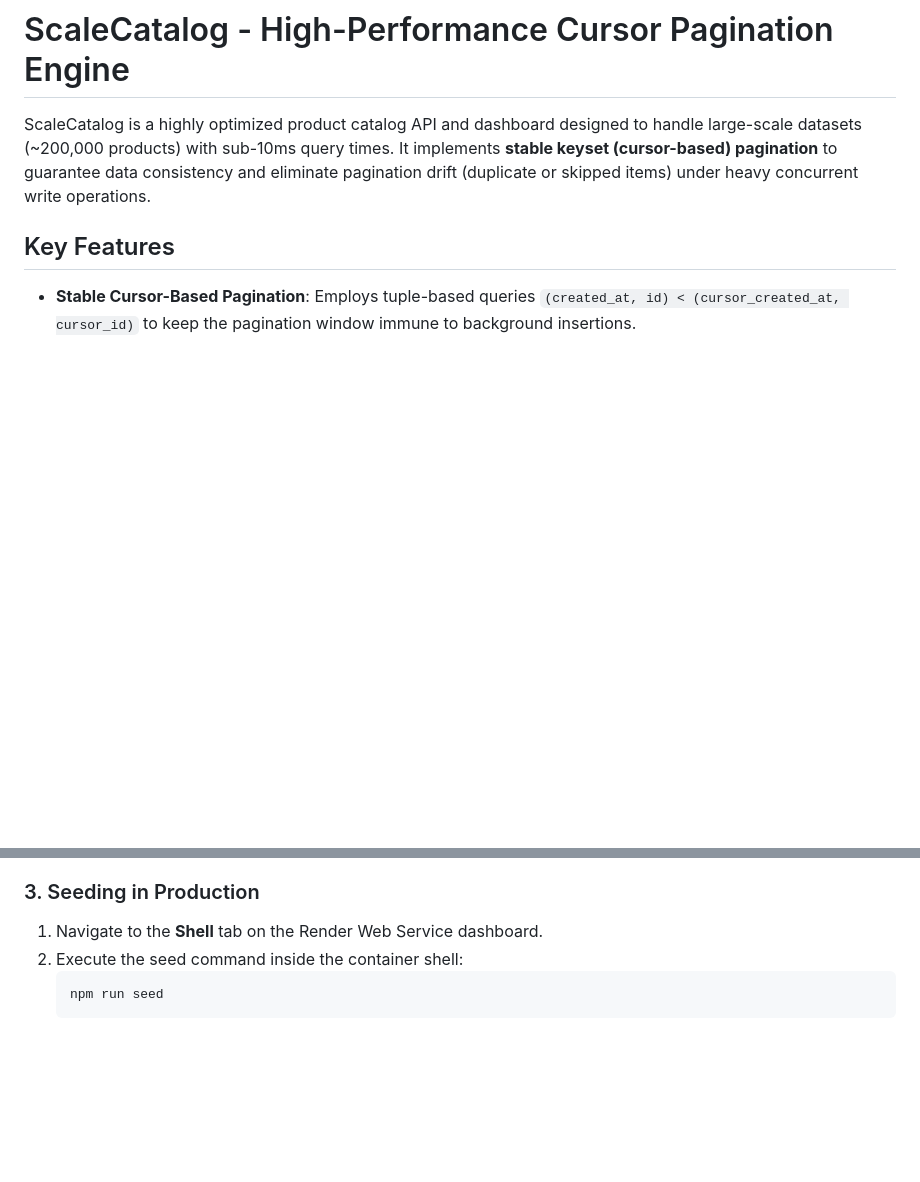
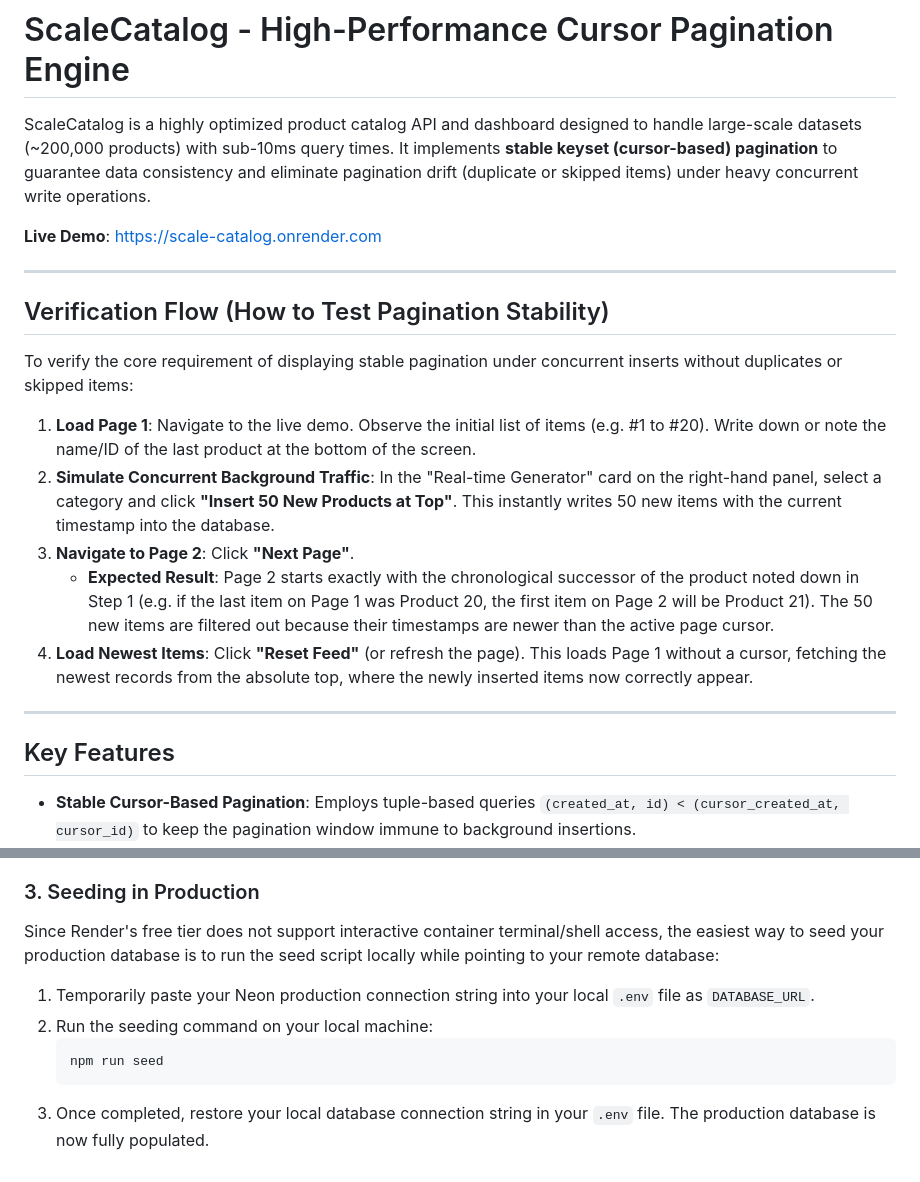
Before and after one commit to guptatapan-24/scale-catalog, a Markdown page: README.md, 2 parts joined by grey strips. Rendered like a GitHub page; blank space fills up the shorter version.

Commit message:
docs: finalize setup, API specification, and deployment instructions

````diff
--- a/README.md
+++ b/README.md
@@ -1,6 +1,22 @@
 # ScaleCatalog - High-Performance Cursor Pagination Engine
 
 ScaleCatalog is a highly optimized product catalog API and dashboard designed to handle large-scale datasets (~200,000 products) with sub-10ms query times. It implements **stable keyset (cursor-based) pagination** to guarantee data consistency and eliminate pagination drift (duplicate or skipped items) under heavy concurrent write operations.
+
+**Live Demo**: [https://scale-catalog.onrender.com](https://scale-catalog.onrender.com)
+
+---
+
+## Verification Flow (How to Test Pagination Stability)
+
+To verify the core requirement of displaying stable pagination under concurrent inserts without duplicates or skipped items:
+
+1.  **Load Page 1**: Navigate to the live demo. Observe the initial list of items (e.g. #1 to #20). Write down or note the name/ID of the last product at the bottom of the screen.
+2.  **Simulate Concurrent Background Traffic**: In the "Real-time Generator" card on the right-hand panel, select a category and click **"Insert 50 New Products at Top"**. This instantly writes 50 new items with the current timestamp into the database.
+3.  **Navigate to Page 2**: Click **"Next Page"**.
+    *   **Expected Result**: Page 2 starts exactly with the chronological successor of the product noted down in Step 1 (e.g. if the last item on Page 1 was Product 20, the first item on Page 2 will be Product 21). The 50 new items are filtered out because their timestamps are newer than the active page cursor.
+4.  **Load Newest Items**: Click **"Reset Feed"** (or refresh the page). This loads Page 1 without a cursor, fetching the newest records from the absolute top, where the newly inserted items now correctly appear.
+
+---
 
 ## Key Features
 
@@ -145,8 +161,10 @@ The server will start on port `5000`. You can access the UI dashboard at `http:/
 4. Click **Create Web Service**.
 
 ### 3. Seeding in Production
-1. Navigate to the **Shell** tab on the Render Web Service dashboard.
-2. Execute the seed command inside the container shell:
+Since Render's free tier does not support interactive container terminal/shell access, the easiest way to seed your production database is to run the seed script locally while pointing to your remote database:
+1. Temporarily paste your Neon production connection string into your local `.env` file as `DATABASE_URL`.
+2. Run the seeding command on your local machine:
    ```bash
    npm run seed
    ```
+3. Once completed, restore your local database connection string in your `.env` file. The production database is now fully populated.
````
